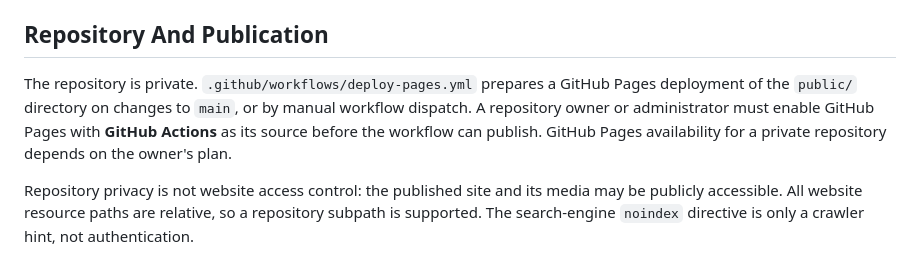
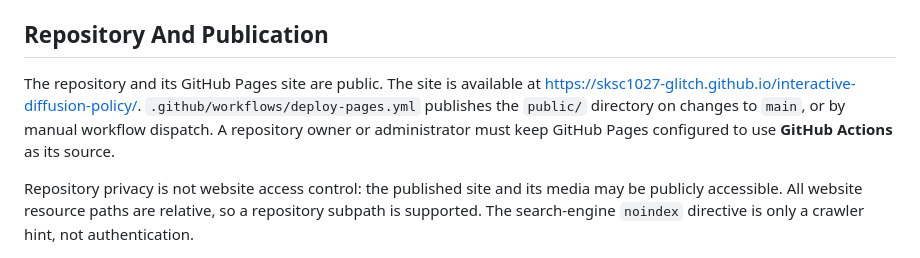
Before and after one commit to sksc1027-glitch/interactive-diffusion-policy, a Markdown page: README.md, the part around the change. Rendered like a GitHub page.

Commit message:
Document published project website

```diff
--- a/README.md
+++ b/README.md
@@ -50,11 +50,11 @@ tests after making changes. JavaScript can additionally be checked with
 
 ## Repository And Publication
 
-The repository is private. `.github/workflows/deploy-pages.yml` prepares a GitHub
-Pages deployment of the `public/` directory on changes to `main`, or by manual
-workflow dispatch. A repository owner or administrator must enable GitHub Pages
-with **GitHub Actions** as its source before the workflow can publish. GitHub
-Pages availability for a private repository depends on the owner's plan.
+The repository and its GitHub Pages site are public. The site is available at
+<https://sksc1027-glitch.github.io/interactive-diffusion-policy/>.
+`.github/workflows/deploy-pages.yml` publishes the `public/` directory on changes
+to `main`, or by manual workflow dispatch. A repository owner or administrator
+must keep GitHub Pages configured to use **GitHub Actions** as its source.
 
 Repository privacy is not website access control: the published site and its
 media may be publicly accessible. All website resource paths are relative, so a
```
